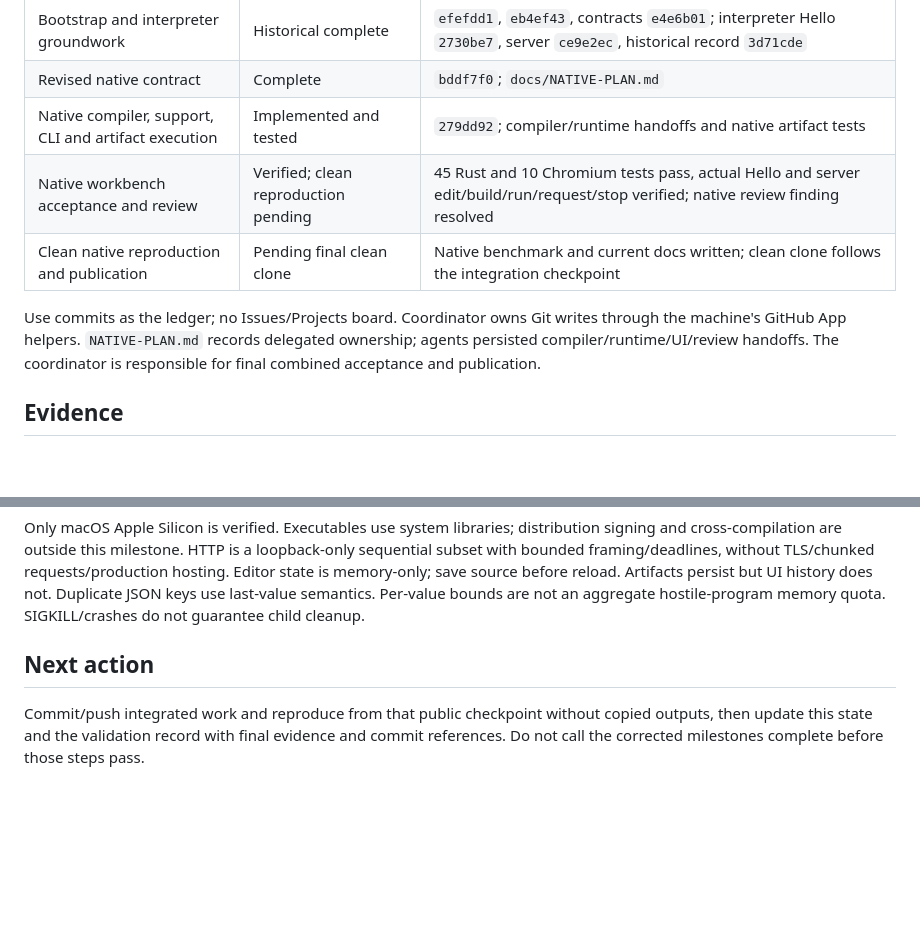
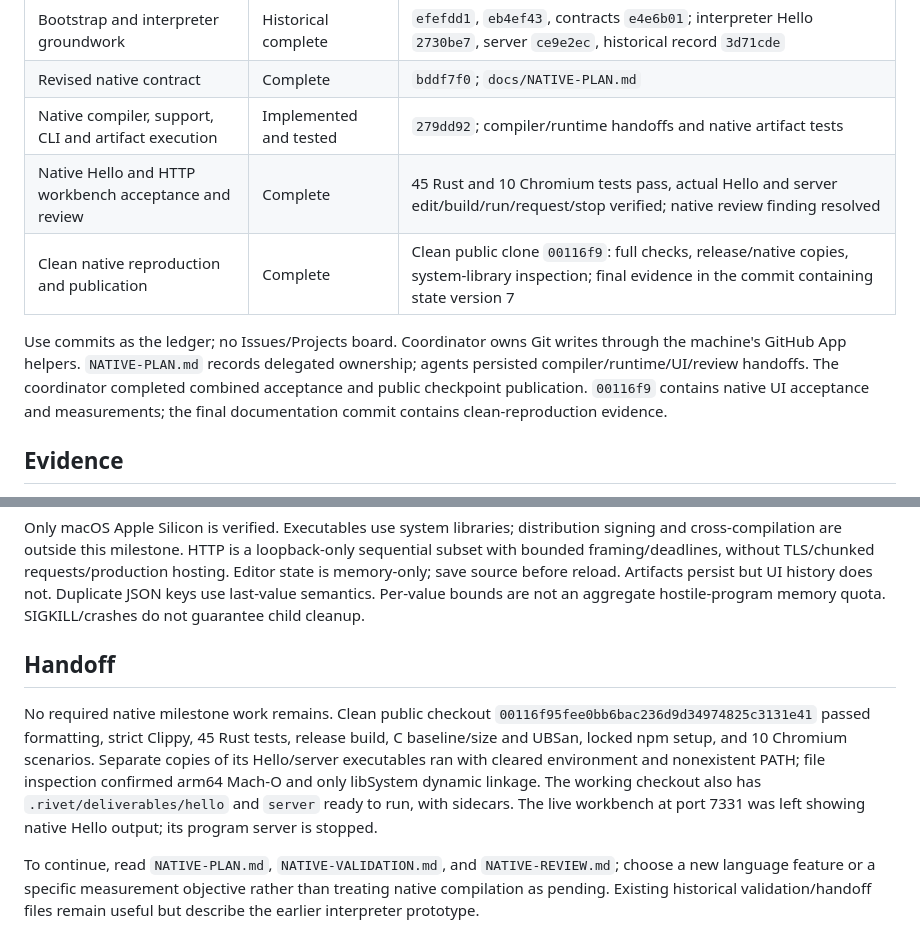
Before and after one commit to mrmcgrewx/rivet-lang, a Markdown page: docs/STATE.md, 2 parts joined by grey strips. Drawn GitHub-style; blank space fills up the shorter version.

```diff
--- a/docs/STATE.md
+++ b/docs/STATE.md
@@ -17,10 +17,10 @@ The workbench builds persistent artifacts, launches them as OS children, shows p
 | Bootstrap and interpreter groundwork | Historical complete | `efefdd1`, `eb4ef43`, contracts `e4e6b01`; interpreter Hello `2730be7`, server `ce9e2ec`, historical record `3d71cde` |
 | Revised native contract | Complete | `bddf7f0`; `docs/NATIVE-PLAN.md` |
 | Native compiler, support, CLI and artifact execution | Implemented and tested | `279dd92`; compiler/runtime handoffs and native artifact tests |
-| Native workbench acceptance and review | Verified; clean reproduction pending | 45 Rust and 10 Chromium tests pass, actual Hello and server edit/build/run/request/stop verified; native review finding resolved |
-| Clean native reproduction and publication | Pending final clean clone | Native benchmark and current docs written; clean clone follows the integration checkpoint |
+| Native Hello and HTTP workbench acceptance and review | Complete | 45 Rust and 10 Chromium tests pass, actual Hello and server edit/build/run/request/stop verified; native review finding resolved |
+| Clean native reproduction and publication | Complete | Clean public clone `00116f9`: full checks, release/native copies, system-library inspection; final evidence in the commit containing state version 7 |
 
-Use commits as the ledger; no Issues/Projects board. Coordinator owns Git writes through the machine's GitHub App helpers. `NATIVE-PLAN.md` records delegated ownership; agents persisted compiler/runtime/UI/review handoffs. The coordinator is responsible for final combined acceptance and publication.
+Use commits as the ledger; no Issues/Projects board. Coordinator owns Git writes through the machine's GitHub App helpers. `NATIVE-PLAN.md` records delegated ownership; agents persisted compiler/runtime/UI/review handoffs. The coordinator completed combined acceptance and public checkpoint publication. `00116f9` contains native UI acceptance and measurements; the final documentation commit contains clean-reproduction evidence.
 
 ## Evidence
 
@@ -34,6 +34,8 @@ Straight-line language, without user branches, loops, functions, persistent stor
 
 Only macOS Apple Silicon is verified. Executables use system libraries; distribution signing and cross-compilation are outside this milestone. HTTP is a loopback-only sequential subset with bounded framing/deadlines, without TLS/chunked requests/production hosting. Editor state is memory-only; save source before reload. Artifacts persist but UI history does not. Duplicate JSON keys use last-value semantics. Per-value bounds are not an aggregate hostile-program memory quota. SIGKILL/crashes do not guarantee child cleanup.
 
-## Next action
+## Handoff
 
-Commit/push integrated work and reproduce from that public checkpoint without copied outputs, then update this state and the validation record with final evidence and commit references. Do not call the corrected milestones complete before those steps pass.
+No required native milestone work remains. Clean public checkout `00116f95fee0bb6bac236d9d34974825c3131e41` passed formatting, strict Clippy, 45 Rust tests, release build, C baseline/size and UBSan, locked npm setup, and 10 Chromium scenarios. Separate copies of its Hello/server executables ran with cleared environment and nonexistent PATH; file inspection confirmed arm64 Mach-O and only libSystem dynamic linkage. The working checkout also has `.rivet/deliverables/hello` and `server` ready to run, with sidecars. The live workbench at port 7331 was left showing native Hello output; its program server is stopped.
+
+To continue, read `NATIVE-PLAN.md`, `NATIVE-VALIDATION.md`, and `NATIVE-REVIEW.md`; choose a new language feature or a specific measurement objective rather than treating native compilation as pending. Existing historical validation/handoff files remain useful but describe the earlier interpreter prototype.
```
Also changed, not shown: other parts of docs/STATE.md (+1 -1 lines), docs/NATIVE-VALIDATION.md (+19 -1 lines).
